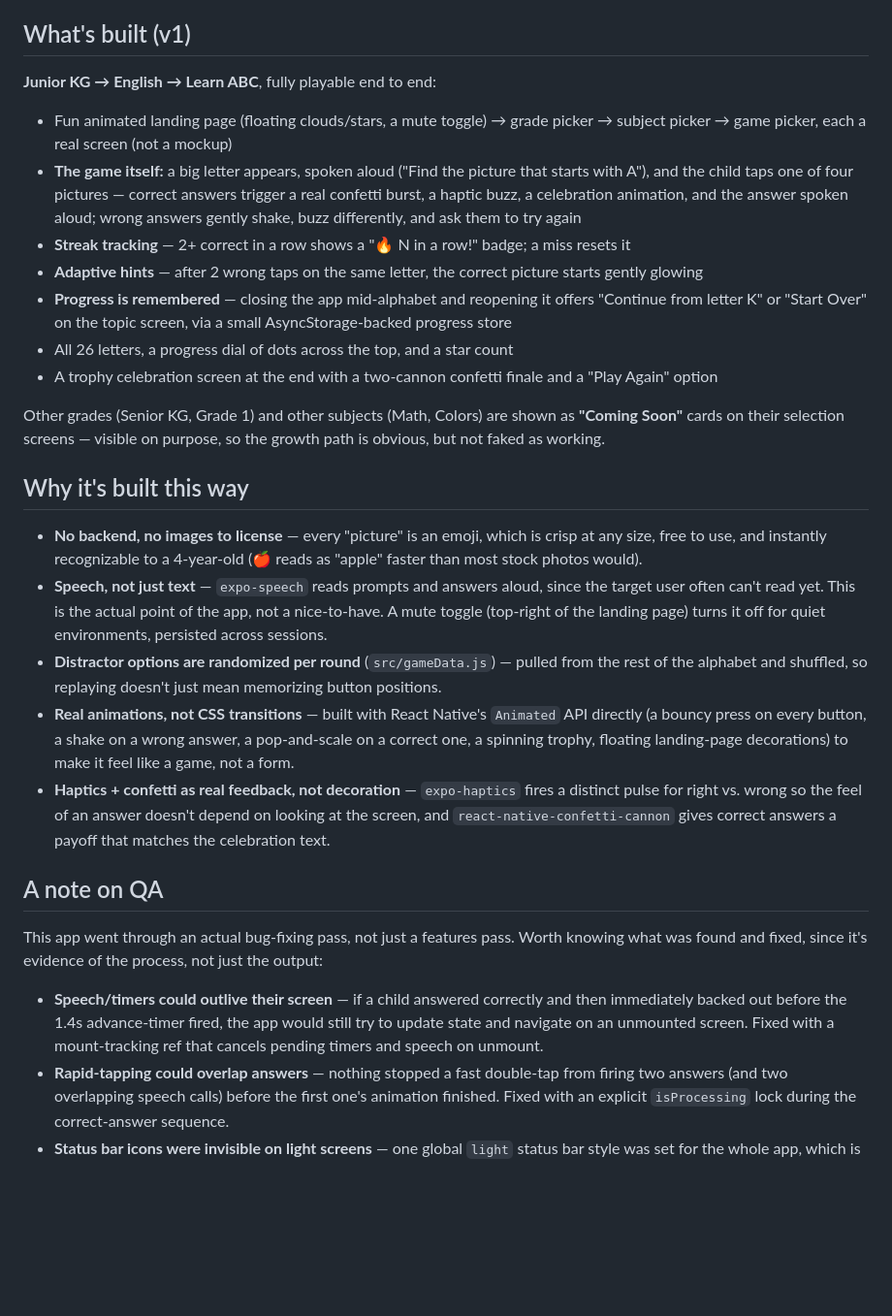
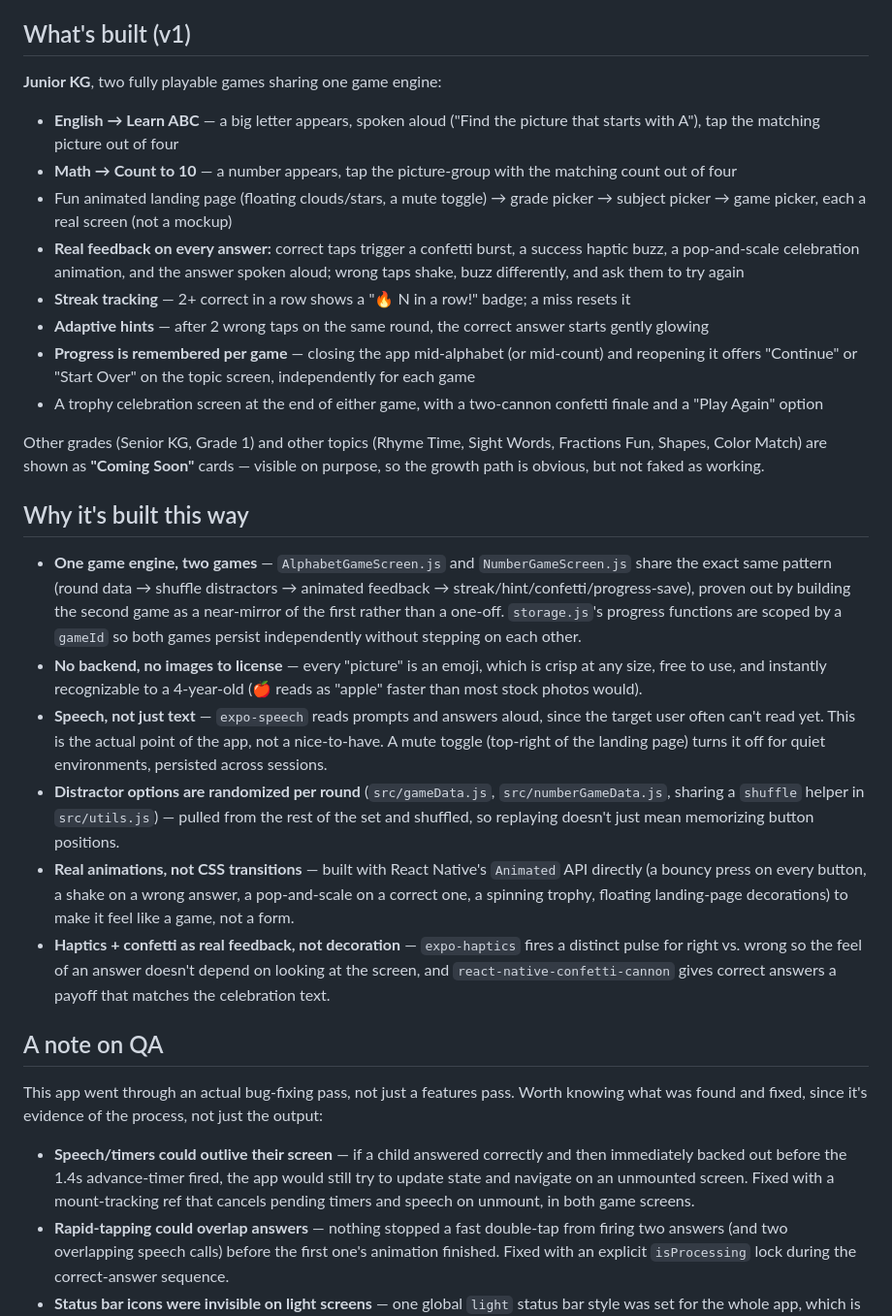
Before and after one commit to Suhasi2005/learnplay, a Markdown page: README.md, the part around one of its changes. Shown at 97% size. GitHub-like rendering; blank space fills up the shorter version.

Commit message:
Add Count to 10 game; generalize progress storage and completion screen across games

```diff
--- a/README.md
+++ b/README.md
@@ -3,27 +3,30 @@
 A React Native learning-games app for young kids. A parent picks a grade and subject, then the child plays a mini-game that teaches the topic — no worksheets, no typing, just tapping and hearing.
 
 ## What's built (v1)
-**Junior KG → English → Learn ABC**, fully playable end to end:
+**Junior KG**, two fully playable games sharing one game engine:
+
+- **English → Learn ABC** — a big letter appears, spoken aloud ("Find the picture that starts with A"), tap the matching picture out of four
+- **Math → Count to 10** — a number appears, tap the picture-group with the matching count out of four
 - Fun animated landing page (floating clouds/stars, a mute toggle) → grade picker → subject picker → game picker, each a real screen (not a mockup)
-- **The game itself:** a big letter appears, spoken aloud ("Find the picture that starts with A"), and the child taps one of four pictures — correct answers trigger a real confetti burst, a haptic buzz, a celebration animation, and the answer spoken aloud; wrong answers gently shake, buzz differently, and ask them to try again
+- **Real feedback on every answer:** correct taps trigger a confetti burst, a success haptic buzz, a pop-and-scale celebration animation, and the answer spoken aloud; wrong taps shake, buzz differently, and ask them to try again
 - **Streak tracking** — 2+ correct in a row shows a "🔥 N in a row!" badge; a miss resets it
-- **Adaptive hints** — after 2 wrong taps on the same letter, the correct picture starts gently glowing
-- **Progress is remembered** — closing the app mid-alphabet and reopening it offers "Continue from letter K" or "Start Over" on the topic screen, via a small AsyncStorage-backed progress store
-- All 26 letters, a progress dial of dots across the top, and a star count
-- A trophy celebration screen at the end with a two-cannon confetti finale and a "Play Again" option
+- **Adaptive hints** — after 2 wrong taps on the same round, the correct answer starts gently glowing
+- **Progress is remembered per game** — closing the app mid-alphabet (or mid-count) and reopening it offers "Continue" or "Start Over" on the topic screen, independently for each game
+- A trophy celebration screen at the end of either game, with a two-cannon confetti finale and a "Play Again" option
 
-Other grades (Senior KG, Grade 1) and other subjects (Math, Colors) are shown as **"Coming Soon"** cards on their selection screens — visible on purpose, so the growth path is obvious, but not faked as working.
+Other grades (Senior KG, Grade 1) and other topics (Rhyme Time, Sight Words, Fractions Fun, Shapes, Color Match) are shown as **"Coming Soon"** cards — visible on purpose, so the growth path is obvious, but not faked as working.
 
 ## Why it's built this way
+- **One game engine, two games** — `AlphabetGameScreen.js` and `NumberGameScreen.js` share the exact same pattern (round data → shuffle distractors → animated feedback → streak/hint/confetti/progress-save), proven out by building the second game as a near-mirror of the first rather than a one-off. `storage.js`'s progress functions are scoped by a `gameId` so both games persist independently without stepping on each other.
 - **No backend, no images to license** — every "picture" is an emoji, which is crisp at any size, free to use, and instantly recognizable to a 4-year-old (🍎 reads as "apple" faster than most stock photos would).
 - **Speech, not just text** — `expo-speech` reads prompts and answers aloud, since the target user often can't read yet. This is the actual point of the app, not a nice-to-have. A mute toggle (top-right of the landing page) turns it off for quiet environments, persisted across sessions.
-- **Distractor options are randomized per round** (`src/gameData.js`) — pulled from the rest of the alphabet and shuffled, so replaying doesn't just mean memorizing button positions.
+- **Distractor options are randomized per round** (`src/gameData.js`, `src/numberGameData.js`, sharing a `shuffle` helper in `src/utils.js`) — pulled from the rest of the set and shuffled, so replaying doesn't just mean memorizing button positions.
 - **Real animations, not CSS transitions** — built with React Native's `Animated` API directly (a bouncy press on every button, a shake on a wrong answer, a pop-and-scale on a correct one, a spinning trophy, floating landing-page decorations) to make it feel like a game, not a form.
 - **Haptics + confetti as real feedback, not decoration** — `expo-haptics` fires a distinct pulse for right vs. wrong so the feel of an answer doesn't depend on looking at the screen, and `react-native-confetti-cannon` gives correct answers a payoff that matches the celebration text.
 
 ## A note on QA
 This app went through an actual bug-fixing pass, not just a features pass. Worth knowing what was found and fixed, since it's evidence of the process, not just the output:
-- **Speech/timers could outlive their screen** — if a child answered correctly and then immediately backed out before the 1.4s advance-timer fired, the app would still try to update state and navigate on an unmounted screen. Fixed with a mount-tracking ref that cancels pending timers and speech on unmount.
+- **Speech/timers could outlive their screen** — if a child answered correctly and then immediately backed out before the 1.4s advance-timer fired, the app would still try to update state and navigate on an unmounted screen. Fixed with a mount-tracking ref that cancels pending timers and speech on unmount, in both game screens.
 - **Rapid-tapping could overlap answers** — nothing stopped a fast double-tap from firing two answers (and two overlapping speech calls) before the first one's animation finished. Fixed with an explicit `isProcessing` lock during the correct-answer sequence.
 - **Status bar icons were invisible on light screens** — one global `light` status bar style was set for the whole app, which is correct on the blue/orange gradient screens but made the icons nearly invisible on the cream-colored game screens. Fixed by letting each screen set its own bar style.
 - **Back button was inconsistent with the hardware back button** — the in-game back button jumped straight to the home screen while Android's hardware back button would only go back one screen, so the two didn't agree. Fixed by making both do the same thing.
```
Also changed, not shown: other parts of README.md (+12 -9 lines).
